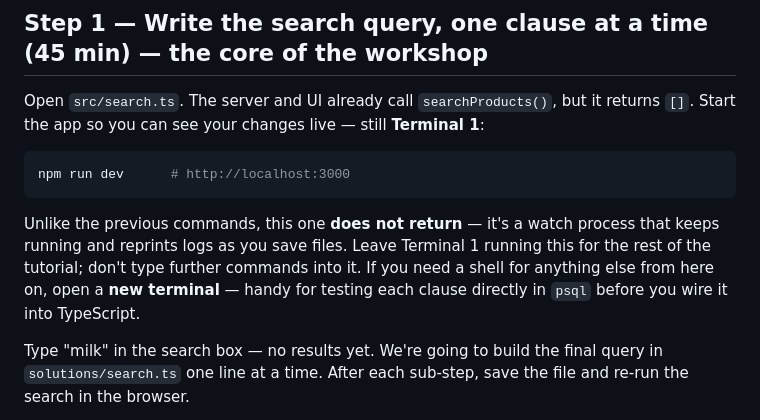
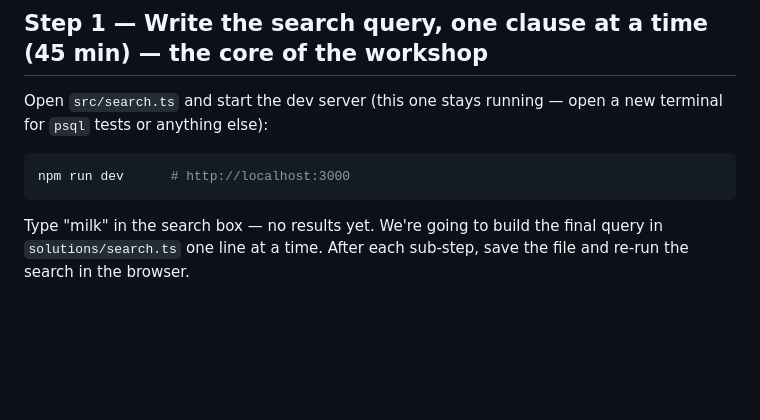
Before and after one commit to arturbui/SearchIndex, a Markdown page: search-index-workshop/docs/05-line-by-line.md, the part around the change. Rendered like a GitHub page; blank space fills up the shorter version.

Commit message:
Trim Step 1 opening prose in both tutorial docs
Remove the "watch process / leave Terminal 1 running" explanation
paragraph -- just the command and a one-liner is enough.

````diff
--- a/search-index-workshop/docs/05-line-by-line.md
+++ b/search-index-workshop/docs/05-line-by-line.md
@@ -63,18 +63,12 @@ docker compose exec -T db psql -U workshop knuspr -c "SELECT count(*) FROM produ
 
 ## Step 1 — Write the search query, one clause at a time (45 min) — the core of the workshop
 
-Open `src/search.ts`. The server and UI already call `searchProducts()`, but it
-returns `[]`. Start the app so you can see your changes live — still **Terminal 1**:
+Open `src/search.ts` and start the dev server (this one stays running — open a new
+terminal for `psql` tests or anything else):
 
 ```bash
 npm run dev      # http://localhost:3000
 ```
-
-Unlike the previous commands, this one **does not return** — it's a watch process
-that keeps running and reprints logs as you save files. Leave Terminal 1 running
-this for the rest of the tutorial; don't type further commands into it. If you need
-a shell for anything else from here on, open a **new terminal** — handy for testing
-each clause directly in `psql` before you wire it into TypeScript.
 
 Type "milk" in the search box — no results yet. We're going to build the final
 query in `solutions/search.ts` one line at a time. After each sub-step, save the
````
Also changed, not shown: search-index-workshop/docs/03-tutorial.md (+3 -10 lines).
